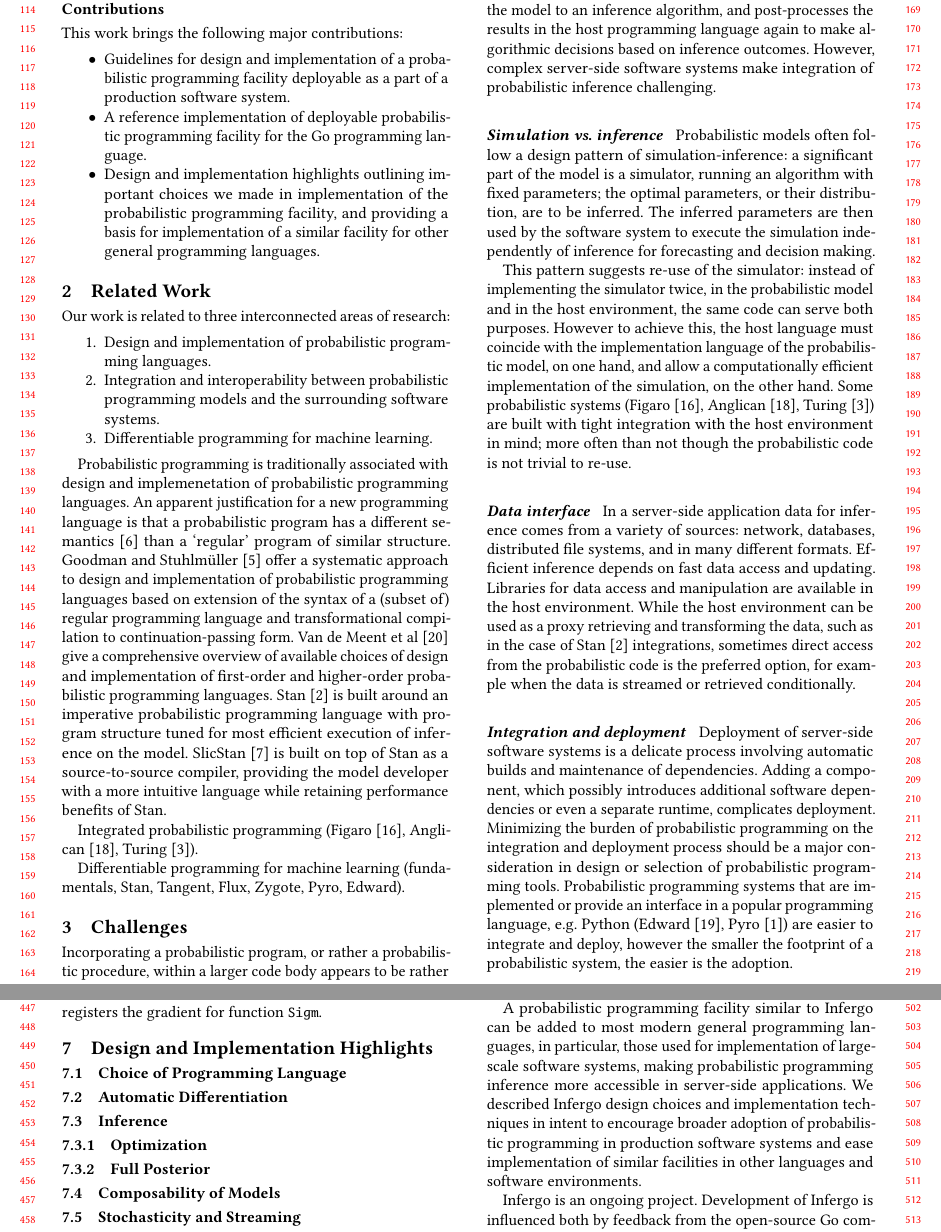
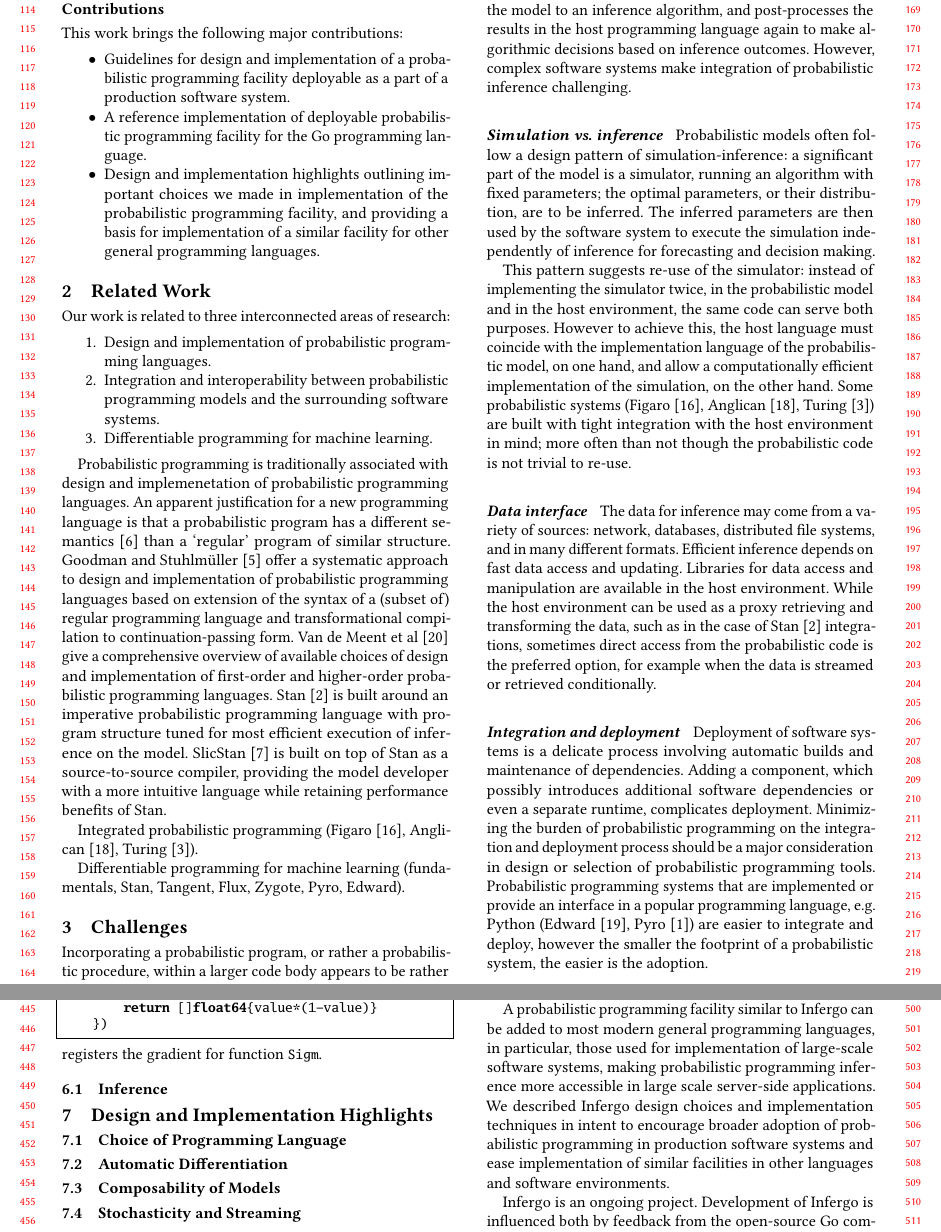
Before and after one commit to infergo-ml/gogp-paper, a LaTeX paper (paper/paper.tex): two parts of pages 2 and 5 of 7, joined at a grey line, cut so that both start at the same text. Compiled offline with pdfLaTeX.

Commit message:
in progress

```diff
--- a/paper/paper.tex
+++ b/paper/paper.tex
@@ -681,7 +681,7 @@ host programming language, passes the data and the model to an
 inference algorithm, and post-processes the results in the
 host programming language again to make algorithmic
 decisions based on inference outcomes. However, complex
-server-side software systems make integration of probabilistic
+software systems make integration of probabilistic
 inference challenging.
 
 \paragraph{Simulation vs. inference} Probabilistic models
@@ -704,31 +704,30 @@ are built with tight integration with the host environment in
 mind; more often than not though the probabilistic code is
 not trivial to re-use.
 
-\paragraph{Data interface} In a server-side application data
-for inference comes from a variety of sources: network,
-databases, distributed file systems, and in many different
-formats. Efficient inference depends on fast data access and
-updating. Libraries for data access and manipulation are
-available in the host environment. While the host environment
-can be used as a proxy retrieving and transforming the data,
-such as in the case of Stan~\cite{Stan17} integrations,
-sometimes direct access from the probabilistic code is the
-preferred option, for example when the data is streamed or
-retrieved conditionally.
+\paragraph{Data interface} The data for inference may come from
+a variety of sources: network, databases, distributed file
+systems, and in many different formats. Efficient inference
+depends on fast data access and updating. Libraries for data
+access and manipulation are available in the host environment.
+While the host environment can be used as a proxy retrieving and
+transforming the data, such as in the case of Stan~\cite{Stan17}
+integrations, sometimes direct access from the probabilistic
+code is the preferred option, for example when the data is
+streamed or retrieved conditionally.
 
-\paragraph{Integration and deployment} Deployment of server-side
-software systems is a delicate process involving automatic
-builds and maintenance of dependencies. Adding  a component,
-which possibly introduces additional software dependencies or
-even a separate runtime, complicates deployment. Minimizing the
-burden of probabilistic programming on the integration
-and deployment process should be a major consideration in
-design or selection of probabilistic programming tools.
-Probabilistic programming systems that are implemented or
-provide an interface in a popular programming language, e.g.
-Python (Edward~\cite{THS+17}, Pyro~\cite{BCJ+19}) are easier
-to integrate and deploy, however the smaller the footprint
-of a probabilistic system, the easier is the adoption.
+\paragraph{Integration and deployment} Deployment of software
+systems is a delicate process involving automatic builds and
+maintenance of dependencies. Adding  a component, which possibly
+introduces additional software dependencies or even a separate
+runtime, complicates deployment. Minimizing the burden of
+probabilistic programming on the integration and deployment
+process should be a major consideration in design or selection
+of probabilistic programming tools.  Probabilistic programming
+systems that are implemented or provide an interface in a
+popular programming language, e.g.  Python
+(Edward~\cite{THS+17}, Pyro~\cite{BCJ+19}) are easier to
+integrate and deploy, however the smaller the footprint of a
+probabilistic system, the easier is the adoption.
 
 \section{Guidelines}
 
@@ -998,17 +997,13 @@ RegisterElemental(Sigm,
 \end{lstlisting}
 registers the gradient for function \lstinline{Sigm}.
 
+\subsection{Inference}
+
 \section{Design and Implementation Highlights}
 
 \subsection{Choice of Programming Language}
 
 \subsection{Automatic Differentiation}
-
-\subsection{Inference}
-
-\subsubsection{Optimization}
-
-\subsubsection{Full Posterior}
 
 \subsection{Composability of Models}
 
@@ -1204,9 +1199,9 @@ A probabilistic programming facility similar to Infergo can be
 added to most modern general programming languages, in
 particular, those used for implementation of large-scale software
 systems, making probabilistic programming inference more
-accessible in server-side applications. We described Infergo
-design choices and implementation techniques in intent to
-encourage broader adoption of probabilistic programming in
+accessible in large scale server-side applications. We described
+Infergo design choices and implementation techniques in intent
+to encourage broader adoption of probabilistic programming in
 production software systems and ease implementation of similar
 facilities in other languages and software environments.
 
```
Also changed, not shown: paper/paper.tex (6 more changed lines).
